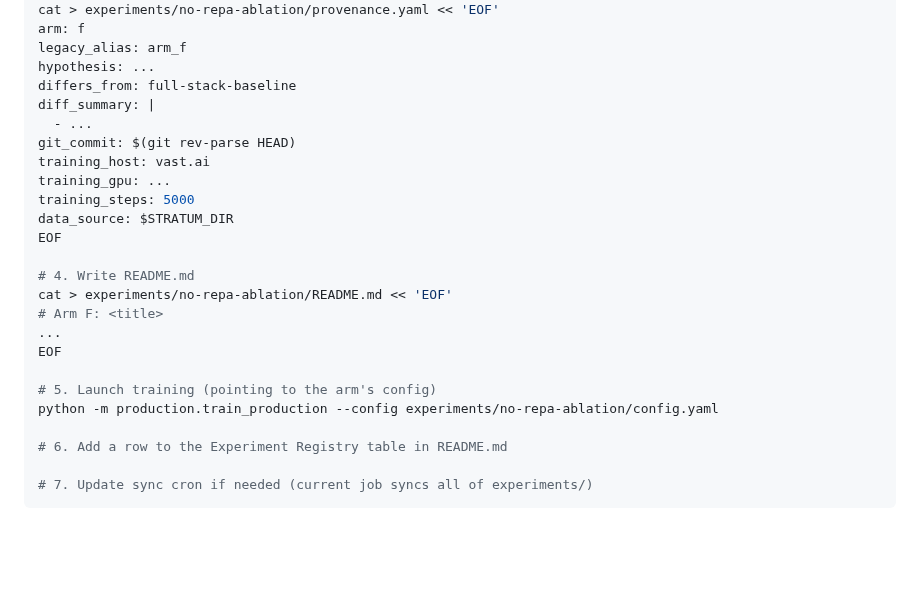
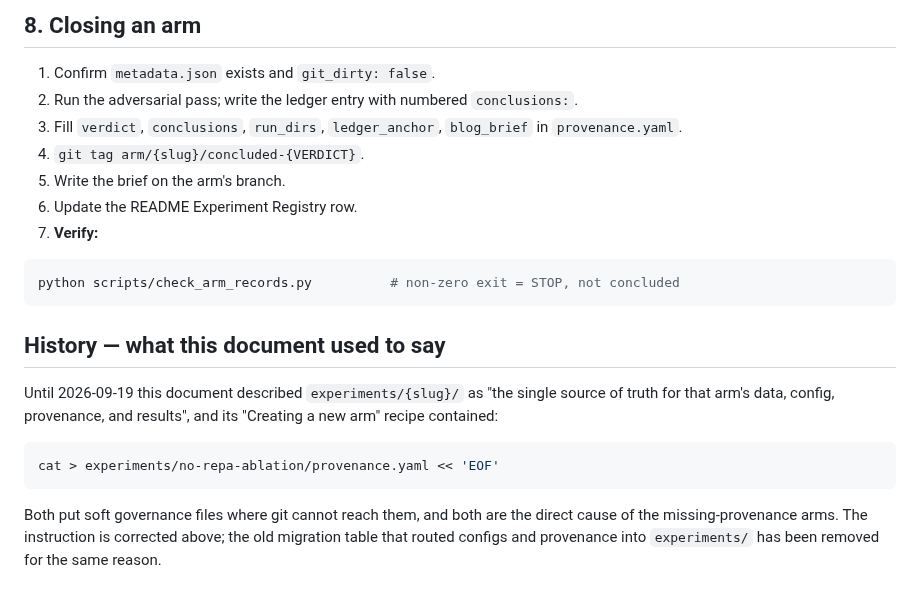
Before and after one commit to timlawrenz/prx-tg, a Markdown page: docs/experiment-structure.md, the part around one of its changes. GitHub-like rendering; blank space fills up the shorter version.

````diff
--- a/docs/experiment-structure.md
+++ b/docs/experiment-structure.md
@@ -104,27 +185,29 @@ cp experiments/full-stack-baseline/config.yaml experiments/no-repa-ablation/conf
+## 8. Closing an arm
+
+1. Confirm `metadata.json` exists and `git_dirty: false`.
+2. Run the adversarial pass; write the ledger entry with numbered `conclusions:`.
+3. Fill `verdict`, `conclusions`, `run_dirs`, `ledger_anchor`, `blog_brief` in
+   `provenance.yaml`.
+4. `git tag arm/{slug}/concluded-{VERDICT}`.
+5. Write the brief on the arm's branch.
+6. Update the README Experiment Registry row.
+7. **Verify:**
+
+```bash
+python scripts/check_arm_records.py          # non-zero exit = STOP, not concluded
+```
+
+## History — what this document used to say
+
+Until 2026-09-19 this document described `experiments/{slug}/` as "the single source
+of truth for that arm's data, config, provenance, and results", and its
+"Creating a new arm" recipe contained:
+
+```bash
 cat > experiments/no-repa-ablation/provenance.yaml << 'EOF'
-arm: f
-legacy_alias: arm_f
-hypothesis: ...
-differs_from: full-stack-baseline
-diff_summary: |
-  - ...
-git_commit: $(git rev-parse HEAD)
-training_host: vast.ai
-training_gpu: ...
-training_steps: 5000
-data_source: $STRATUM_DIR
-EOF
+```
 
-# 4. Write README.md
-cat > experiments/no-repa-ablation/README.md << 'EOF'
-# Arm F: <title>
-...
-EOF
-
-# 5. Launch training (pointing to the arm's config)
-python -m production.train_production --config experiments/no-repa-ablation/config.yaml
-
-# 6. Add a row to the Experiment Registry table in README.md
-
-# 7. Update sync cron if needed (current job syncs all of experiments/)
-```
+Both put soft governance files where git cannot reach them, and both are the direct
+cause of the missing-provenance arms. The instruction is corrected above; the old
+migration table that routed configs and provenance into `experiments/` has been
+removed for the same reason.
````
Also changed, not shown: other parts of docs/experiment-structure.md (+162 -81 lines).
